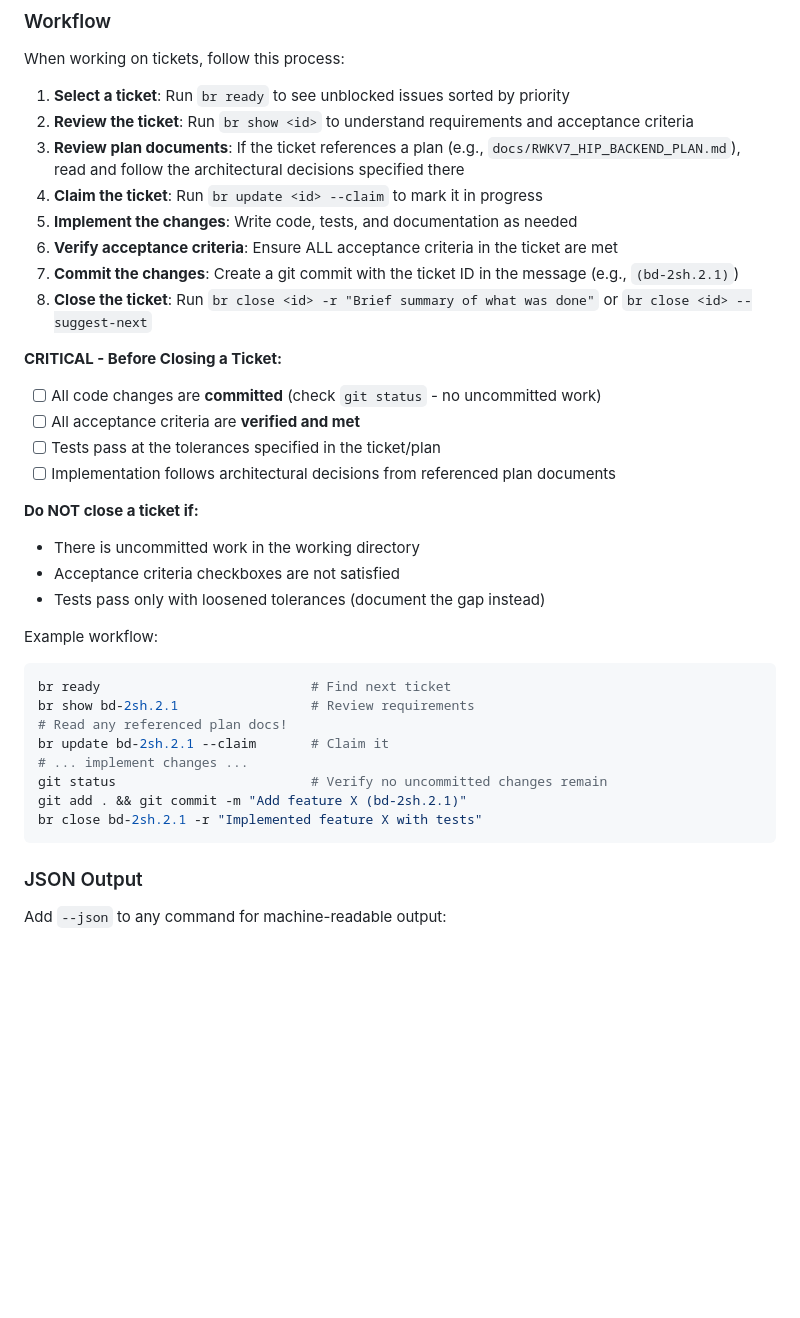
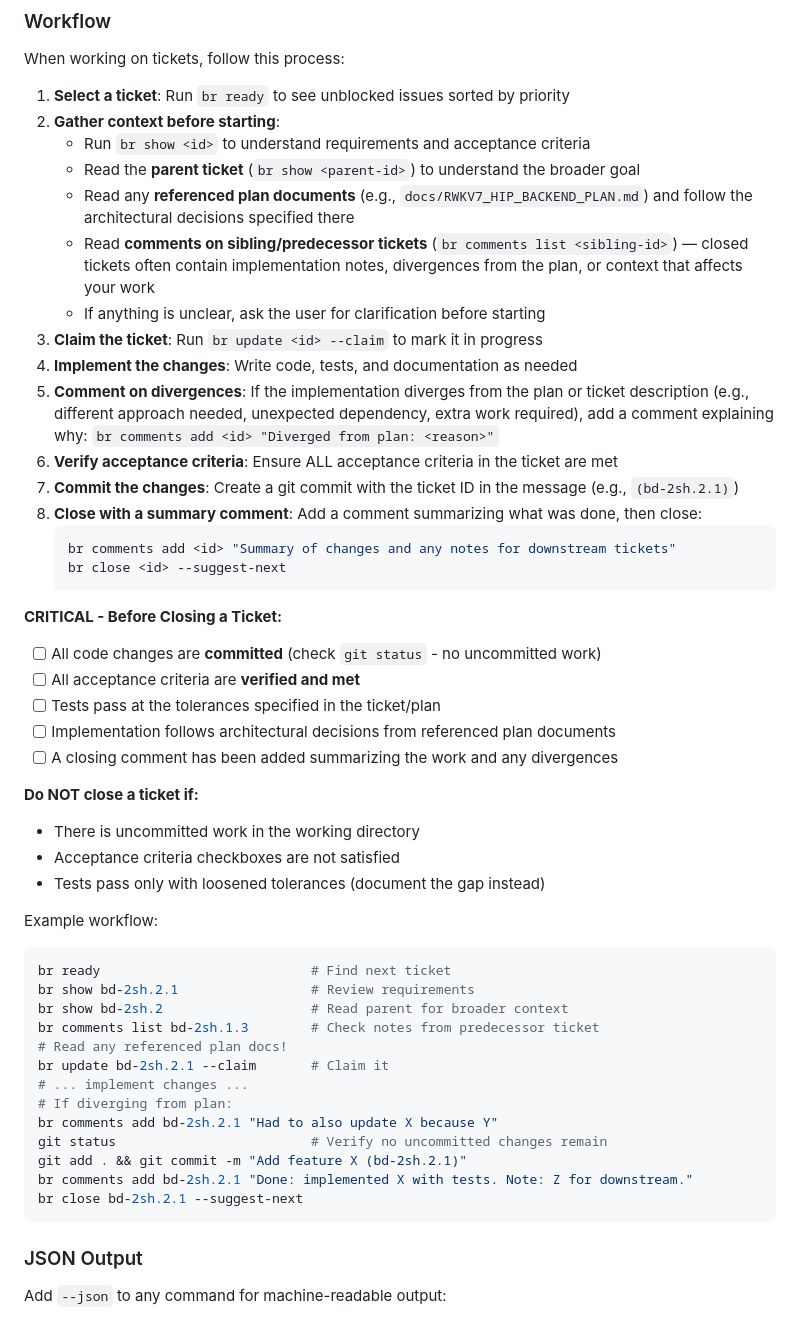
Before and after one commit to Nintorac/hip-rwkv, a Markdown page: CLAUDE.md, the part around the change. Rendered like a GitHub page; blank space fills up the shorter version.

Commit message:
Update workflow: require context gathering and ticket comments
Agents should read parent tickets, plan docs, and sibling comments
before starting work. Divergences from plan must be commented during
implementation, and a summary comment is required before closing.

````diff
--- a/CLAUDE.md
+++ b/CLAUDE.md
@@ -108,19 +108,29 @@ br label list-all
 When working on tickets, follow this process:
 
 1. **Select a ticket**: Run `br ready` to see unblocked issues sorted by priority
-2. **Review the ticket**: Run `br show <id>` to understand requirements and acceptance criteria
-3. **Review plan documents**: If the ticket references a plan (e.g., `docs/RWKV7_HIP_BACKEND_PLAN.md`), read and follow the architectural decisions specified there
-4. **Claim the ticket**: Run `br update <id> --claim` to mark it in progress
-5. **Implement the changes**: Write code, tests, and documentation as needed
+2. **Gather context before starting**:
+   - Run `br show <id>` to understand requirements and acceptance criteria
+   - Read the **parent ticket** (`br show <parent-id>`) to understand the broader goal
+   - Read any **referenced plan documents** (e.g., `docs/RWKV7_HIP_BACKEND_PLAN.md`) and follow the architectural decisions specified there
+   - Read **comments on sibling/predecessor tickets** (`br comments list <sibling-id>`) — closed tickets often contain implementation notes, divergences from the plan, or context that affects your work
+   - If anything is unclear, ask the user for clarification before starting
+3. **Claim the ticket**: Run `br update <id> --claim` to mark it in progress
+4. **Implement the changes**: Write code, tests, and documentation as needed
+5. **Comment on divergences**: If the implementation diverges from the plan or ticket description (e.g., different approach needed, unexpected dependency, extra work required), add a comment explaining why: `br comments add <id> "Diverged from plan: <reason>"`
 6. **Verify acceptance criteria**: Ensure ALL acceptance criteria in the ticket are met
 7. **Commit the changes**: Create a git commit with the ticket ID in the message (e.g., `(bd-2sh.2.1)`)
-8. **Close the ticket**: Run `br close <id> -r "Brief summary of what was done"` or `br close <id> --suggest-next`
+8. **Close with a summary comment**: Add a comment summarizing what was done, then close:
+   ```bash
+   br comments add <id> "Summary of changes and any notes for downstream tickets"
+   br close <id> --suggest-next
+   ```
 
 **CRITICAL - Before Closing a Ticket:**
 - [ ] All code changes are **committed** (check `git status` - no uncommitted work)
 - [ ] All acceptance criteria are **verified and met**
 - [ ] Tests pass at the tolerances specified in the ticket/plan
 - [ ] Implementation follows architectural decisions from referenced plan documents
+- [ ] A closing comment has been added summarizing the work and any divergences
 
 **Do NOT close a ticket if:**
 - There is uncommitted work in the working directory
@@ -131,12 +141,17 @@ Example workflow:
 ```bash
 br ready                           # Find next ticket
 br show bd-2sh.2.1                 # Review requirements
+br show bd-2sh.2                   # Read parent for broader context
+br comments list bd-2sh.1.3        # Check notes from predecessor ticket
 # Read any referenced plan docs!
 br update bd-2sh.2.1 --claim       # Claim it
 # ... implement changes ...
+# If diverging from plan:
+br comments add bd-2sh.2.1 "Had to also update X because Y"
 git status                         # Verify no uncommitted changes remain
 git add . && git commit -m "Add feature X (bd-2sh.2.1)"
-br close bd-2sh.2.1 -r "Implemented feature X with tests"
+br comments add bd-2sh.2.1 "Done: implemented X with tests. Note: Z for downstream."
+br close bd-2sh.2.1 --suggest-next
 ```
 
 ### JSON Output
````
